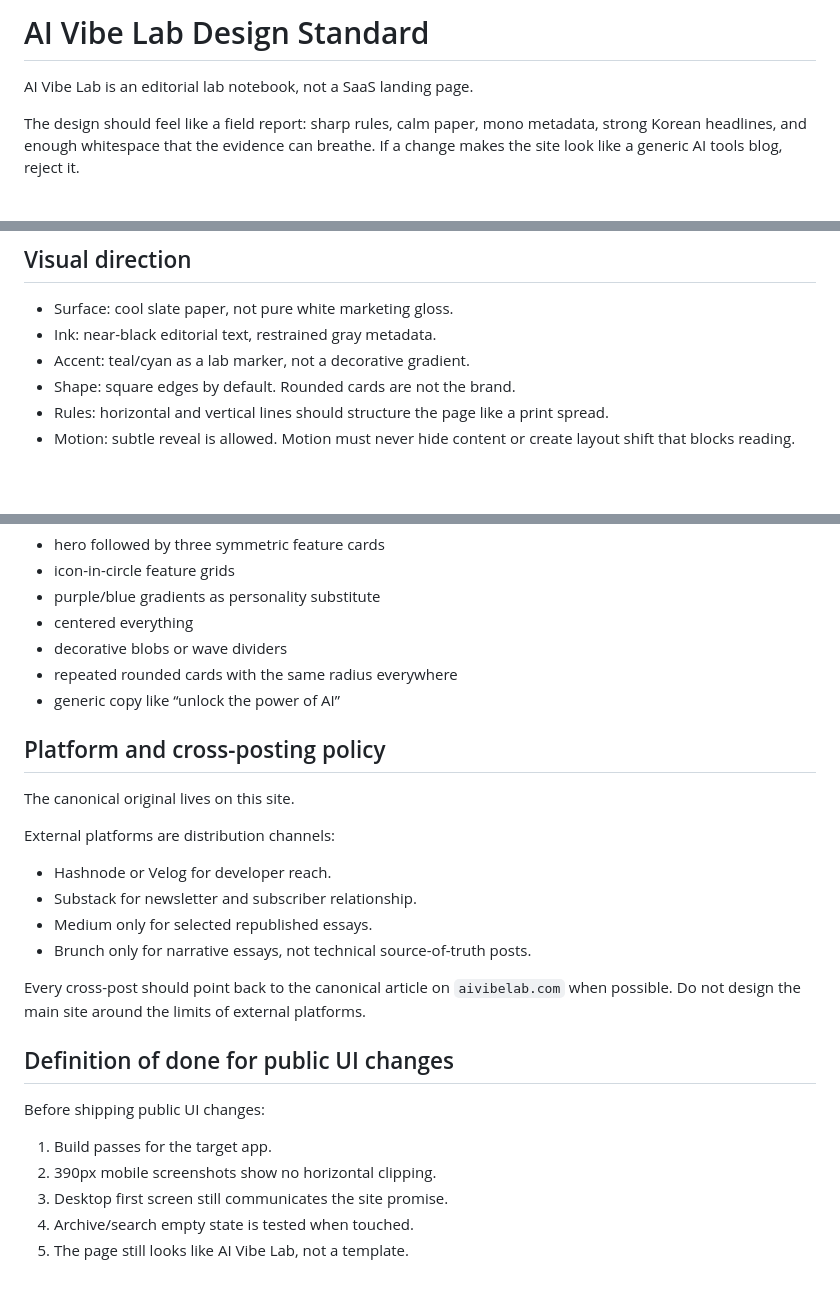
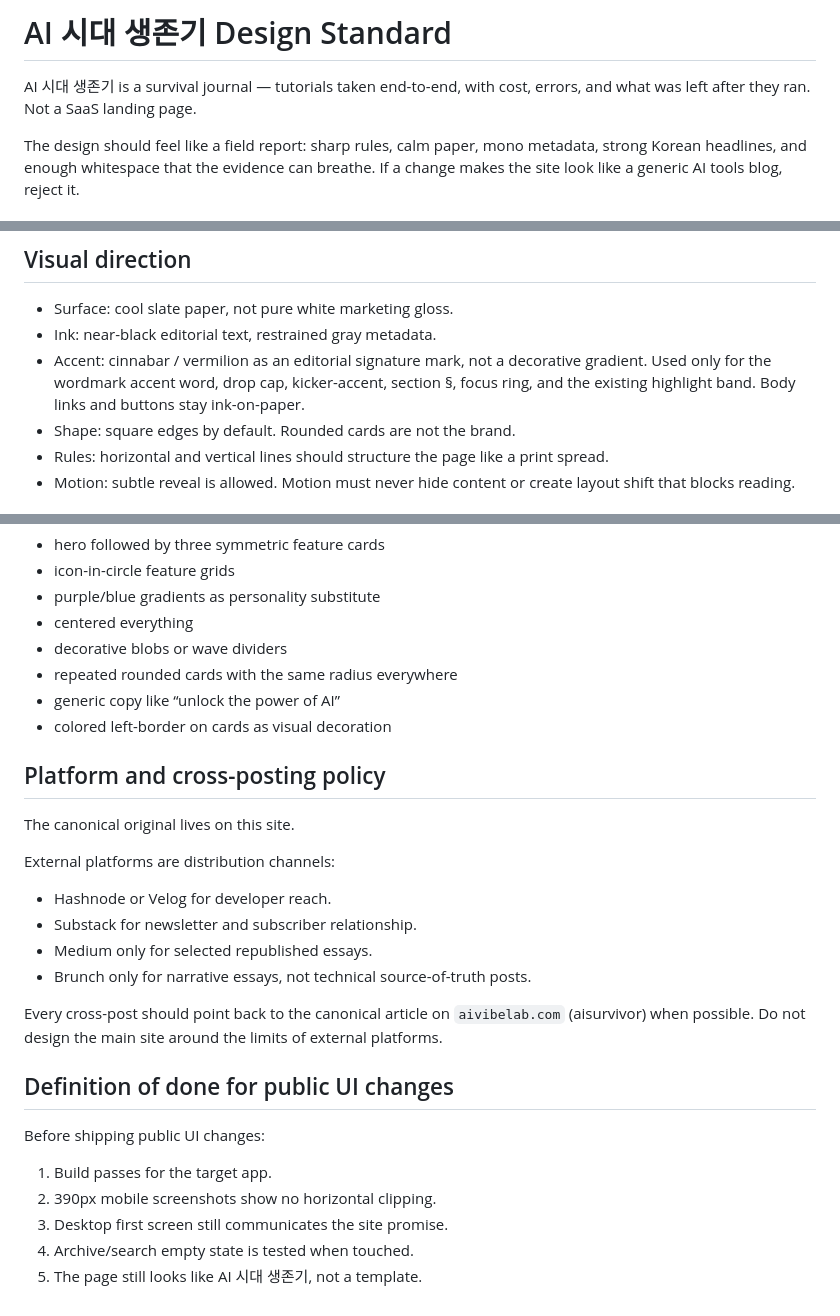
Before and after one commit to tae-yeop/ai_survivor, a Markdown page: DESIGN.md, 3 parts joined by grey strips. Rendered like a GitHub page; blank space fills up the shorter version.

Commit message:
docs(design): cinnabar accent role, AI 시대 생존기 positioning, anti-slop additions
Co-Authored-By: Claude Opus 4.7 (1M context) <noreply@anthropic.com>

```diff
--- a/DESIGN.md
+++ b/DESIGN.md
@@ -1,6 +1,6 @@
-# AI Vibe Lab Design Standard
+# AI 시대 생존기 Design Standard
 
-AI Vibe Lab is an editorial lab notebook, not a SaaS landing page.
+AI 시대 생존기 is a survival journal — tutorials taken end-to-end, with cost, errors, and what was left after they ran. Not a SaaS landing page.
 
 The design should feel like a field report: sharp rules, calm paper, mono metadata, strong Korean headlines, and enough whitespace that the evidence can breathe. If a change makes the site look like a generic AI tools blog, reject it.
 
@@ -18,7 +18,7 @@ The interface must make three things obvious:
 
 - Surface: cool slate paper, not pure white marketing gloss.
 - Ink: near-black editorial text, restrained gray metadata.
-- Accent: teal/cyan as a lab marker, not a decorative gradient.
+- Accent: cinnabar / vermilion as an editorial signature mark, not a decorative gradient. Used only for the wordmark accent word, drop cap, kicker-accent, section §, focus ring, and the existing highlight band. Body links and buttons stay ink-on-paper.
 - Shape: square edges by default. Rounded cards are not the brand.
 - Rules: horizontal and vertical lines should structure the page like a print spread.
 - Motion: subtle reveal is allowed. Motion must never hide content or create layout shift that blocks reading.
@@ -85,6 +87,7 @@ Reject these patterns unless there is a specific product reason:
 - decorative blobs or wave dividers
 - repeated rounded cards with the same radius everywhere
 - generic copy like “unlock the power of AI”
+- colored left-border on cards as visual decoration
 
 ## Platform and cross-posting policy
 
@@ -97,7 +100,7 @@ External platforms are distribution channels:
 - Medium only for selected republished essays.
 - Brunch only for narrative essays, not technical source-of-truth posts.
 
-Every cross-post should point back to the canonical article on `aivibelab.com` when possible. Do not design the main site around the limits of external platforms.
+Every cross-post should point back to the canonical article on `aivibelab.com` (aisurvivor) when possible. Do not design the main site around the limits of external platforms.
 
 ## Definition of done for public UI changes
 
@@ -107,4 +110,4 @@ Before shipping public UI changes:
 2. 390px mobile screenshots show no horizontal clipping.
 3. Desktop first screen still communicates the site promise.
 4. Archive/search empty state is tested when touched.
-5. The page still looks like AI Vibe Lab, not a template.
+5. The page still looks like AI 시대 생존기, not a template.
```
Also changed, not shown: other parts of DESIGN.md (+2 -0 lines).
